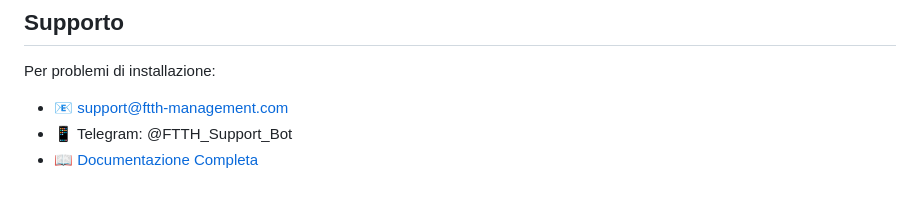
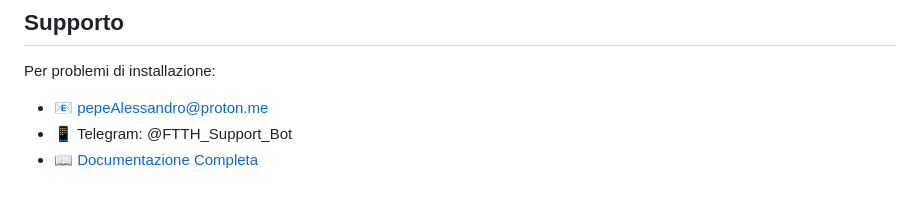
Before and after one commit to zinga0328it/Fibra, a Markdown page: docs/INSTALL.md, the part around the change. GitHub-like rendering.

```diff
--- a/docs/INSTALL.md
+++ b/docs/INSTALL.md
@@ -272,6 +272,6 @@ sudo systemctl restart ftth telegram-bot
 ## Supporto
 
 Per problemi di installazione:
-- 📧 support@ftth-management.com
+- 📧 pepeAlessandro@proton.me
 - 📱 Telegram: @FTTH_Support_Bot
 - 📖 [Documentazione Completa](https://github.com/zinga0328it/fibra/wiki)
```
Also changed, not shown: FTTH_Presentazione_Commerciale.md (+5 -6 lines).
